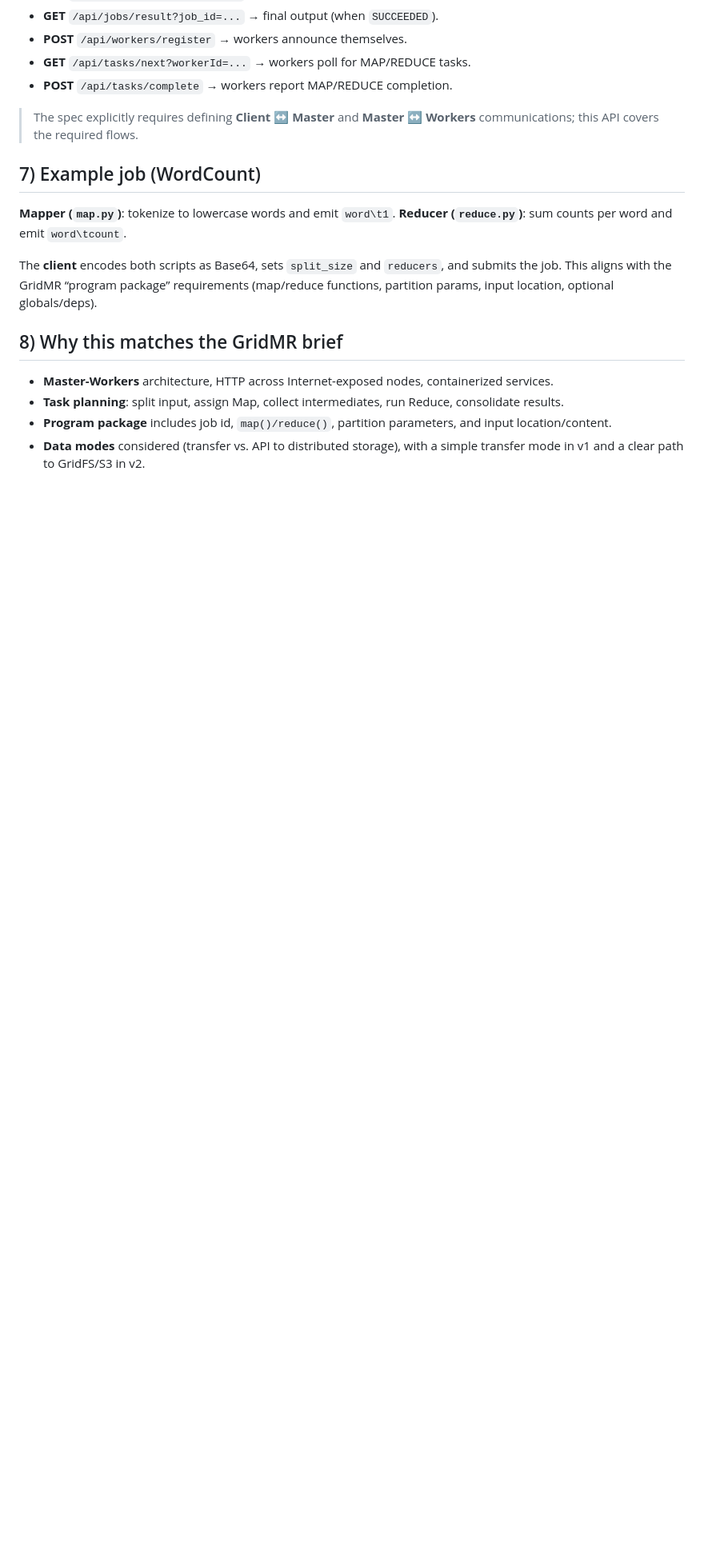
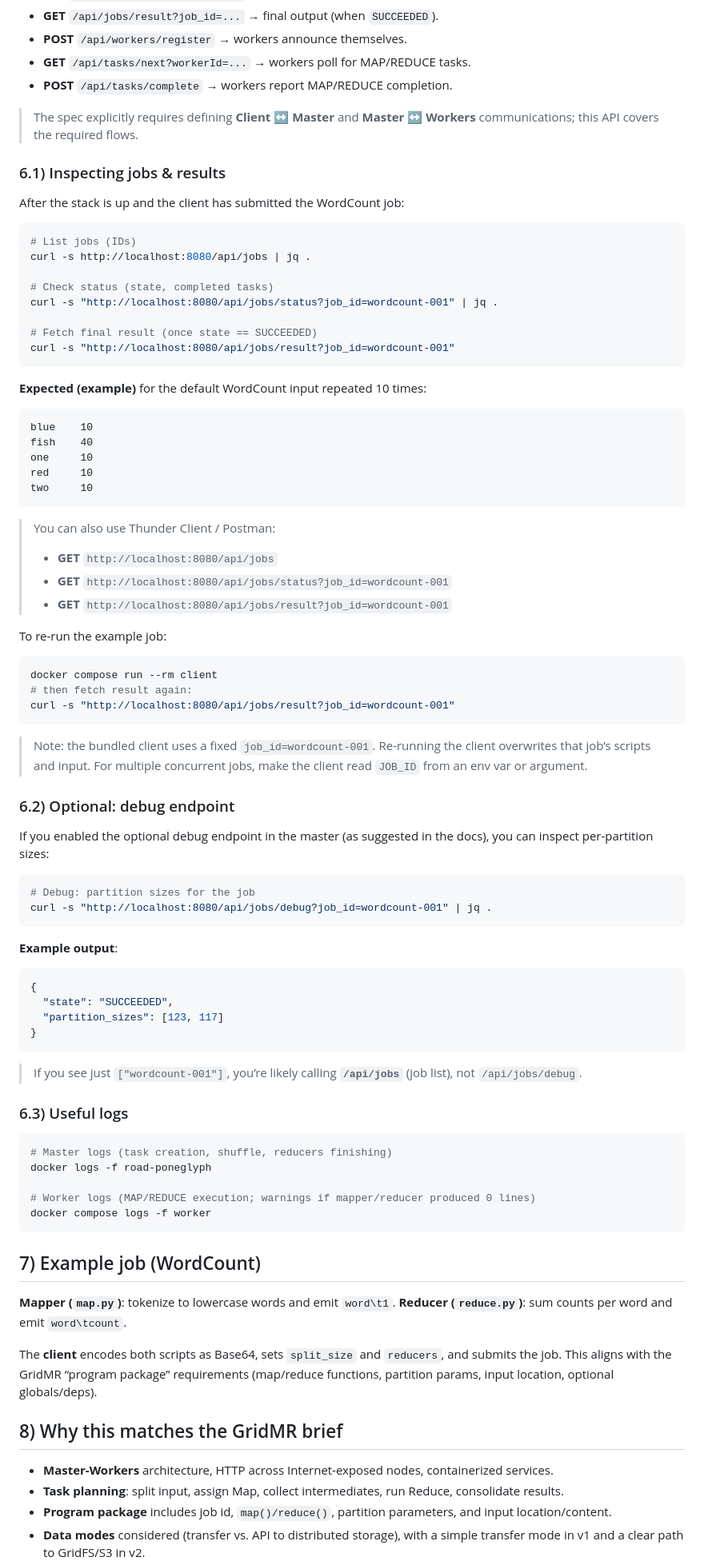
Before and after one commit to Youngermaster/Poneglyph-Reduce, a Markdown page: README.md, the part around the change printed below. Shown: that part at 80% size. Rendered like a GitHub page; blank space fills up the shorter version.

Commit message:
Enhance README.md with job inspection, debugging, and cleanup instructions

````diff
--- a/README.md
+++ b/README.md
@@ -90,6 +90,77 @@ docker compose run --rm client
 
 > The spec explicitly requires defining **Client ↔ Master** and **Master ↔ Workers** communications; this API covers the required flows.&#x20;
 
+### 6.1) Inspecting jobs & results
+
+After the stack is up and the client has submitted the WordCount job:
+
+```bash
+# List jobs (IDs)
+curl -s http://localhost:8080/api/jobs | jq .
+
+# Check status (state, completed tasks)
+curl -s "http://localhost:8080/api/jobs/status?job_id=wordcount-001" | jq .
+
+# Fetch final result (once state == SUCCEEDED)
+curl -s "http://localhost:8080/api/jobs/result?job_id=wordcount-001"
+```
+
+**Expected (example)** for the default WordCount input repeated 10 times:
+
+```
+blue    10
+fish    40
+one     10
+red     10
+two     10
+```
+
+> You can also use Thunder Client / Postman:
+>
+> * **GET** `http://localhost:8080/api/jobs`
+> * **GET** `http://localhost:8080/api/jobs/status?job_id=wordcount-001`
+> * **GET** `http://localhost:8080/api/jobs/result?job_id=wordcount-001`
+
+To re-run the example job:
+
+```bash
+docker compose run --rm client
+# then fetch result again:
+curl -s "http://localhost:8080/api/jobs/result?job_id=wordcount-001"
+```
+
+> Note: the bundled client uses a fixed `job_id=wordcount-001`. Re-running the client overwrites that job’s scripts and input. For multiple concurrent jobs, make the client read `JOB_ID` from an env var or argument.
+
+### 6.2) Optional: debug endpoint
+
+If you enabled the optional debug endpoint in the master (as suggested in the docs), you can inspect per-partition sizes:
+
+```bash
+# Debug: partition sizes for the job
+curl -s "http://localhost:8080/api/jobs/debug?job_id=wordcount-001" | jq .
+```
+
+**Example output**:
+
+```json
+{
+  "state": "SUCCEEDED",
+  "partition_sizes": [123, 117]
+}
+```
+
+> If you see just `["wordcount-001"]`, you’re likely calling **`/api/jobs`** (job list), not `/api/jobs/debug`.
+
+### 6.3) Useful logs
+
+```bash
+# Master logs (task creation, shuffle, reducers finishing)
+docker logs -f road-poneglyph
+
+# Worker logs (MAP/REDUCE execution; warnings if mapper/reducer produced 0 lines)
+docker compose logs -f worker
+```
+
 ## 7) Example job (WordCount)
 
 **Mapper (`map.py`)**: tokenize to lowercase words and emit `word\t1`.
````
Also changed, not shown: other parts of README.md (+10 -0 lines).
